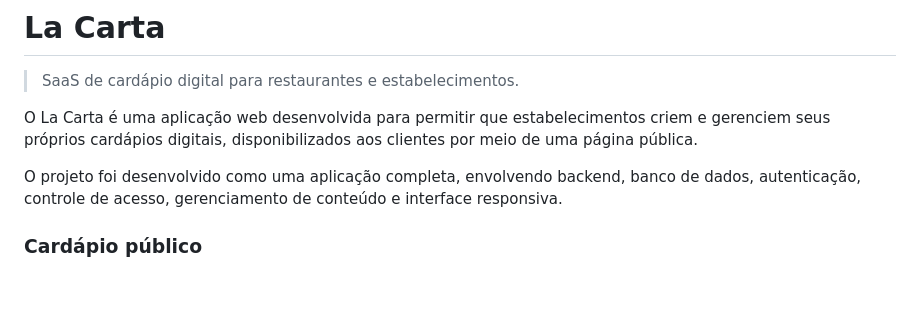
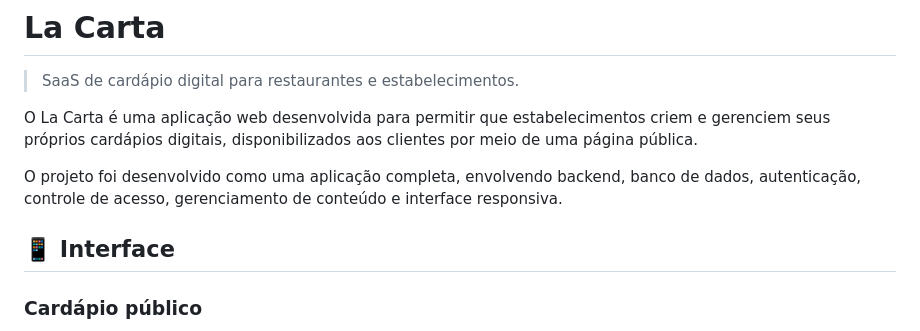
Before and after one commit to leonardoveigatech/lacarta, a Markdown page: README.md, the part around the change. Drawn GitHub-style; blank space fills up the shorter version.

```diff
--- a/README.md
+++ b/README.md
@@ -5,6 +5,9 @@
 O La Carta é uma aplicação web desenvolvida para permitir que estabelecimentos criem e gerenciem seus próprios cardápios digitais, disponibilizados aos clientes por meio de uma página pública.
 
 O projeto foi desenvolvido como uma aplicação completa, envolvendo backend, banco de dados, autenticação, controle de acesso, gerenciamento de conteúdo e interface responsiva.
+
+## 📱 Interface
+
 
 ### Cardápio público
 
```
